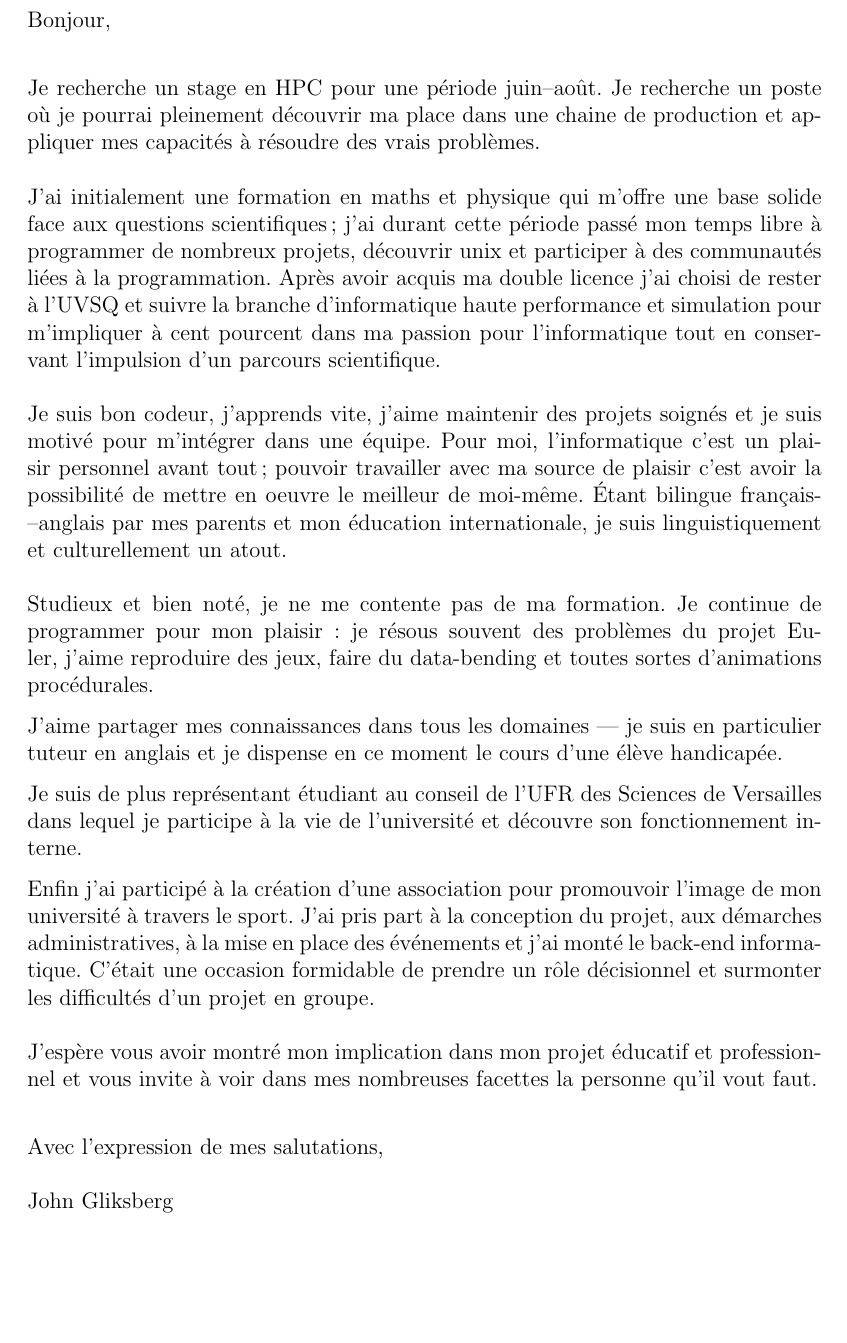
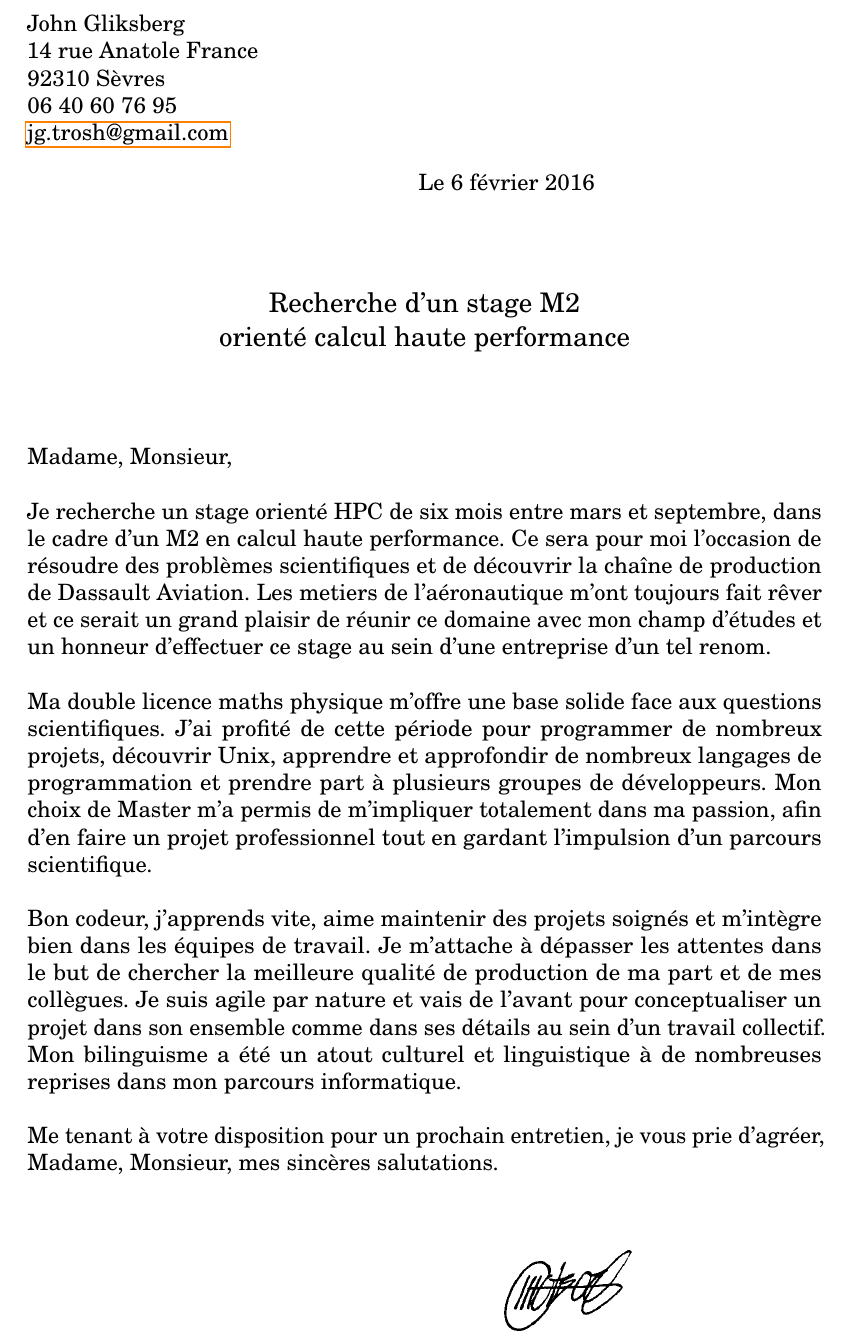
Before and after one commit to trosh/motiv, a LaTeX document (motiv.tex): part of the page, cut at the place of the change, the shorter picture padded with empty space. Compiled offline with pdfLaTeX.

Commit message:
long needed update

```diff
--- a/motiv.tex
+++ b/motiv.tex
@@ -5,45 +17,103 @@
 
 \begin{document}
-\pagenumbering{gobble}
-Bonjour,
-\\[.3in]
-Je recherche un stage en HPC
-pour une période juin\---août.
-Je recherche un poste où je pourrai
-pleinement découvrir ma place dans
-une chaine de production et appliquer
-mes capacités à résoudre des
-vrais problèmes.
-\\[.2in]
-J'ai initialement une formation en
-maths et physique qui m'offre une
-base solide face aux questions
-scientifiques;
-j'ai durant cette période passé mon
-temps libre à programmer de nombreux
-projets, découvrir unix et participer à des
-communautés liées à la programmation.
-Après avoir acquis ma double licence
-j'ai choisi de rester à l'UVSQ et suivre la
-branche d'informatique haute performance
-et simulation pour m'impliquer à cent
-pourcent dans ma passion pour
-l'informatique tout en conservant
+
+\begin{minipage}{.5\textwidth}
+\begin{flushleft}
+John Gliksberg \\
+14 rue Anatole France \\
+92310 Sèvres \\
+06 40 60 76 95 \\
+\href{mailto:jg.trosh@gmail.com}
+{jg.trosh@gmail.com}
+\end{flushleft}
+\end{minipage}
+
+{
+    \hspace*{\fill}
+    \begin{minipage}{.5\textwidth}
+    \begin{flushleft}
+%    Groupe SAFRAN \\
+%    Direction des Ressources Humaines \\
+%    2 Boulevard du Général Martial Valin \\
+%    75015 Paris \\[.07in]
+%    \`A l’attention de Monsieur DELPIT \\[.07in]
+    Le 6 février 2016
+    \end{flushleft}
+    \end{minipage}
+}
+
+\vspace*{\fill}
+
+\begin{center}
+    \large
+    Recherche d'un stage M2 \\
+    orienté calcul haute performance
+\end{center}
+
+\vspace*{\fill}
+
+Madame, Monsieur,
+
+Je recherche un stage orienté HPC de six mois entre mars et septembre,
+dans le cadre d'un M2 en calcul haute performance.
+Ce sera pour moi l'occasion de résoudre des problèmes scientifiques
+et de découvrir la chaîne de production de Dassault Aviation.
+Les metiers de l’aéronautique m’ont toujours fait rêver et
+ce serait un grand plaisir de réunir ce domaine avec mon
+champ d’études et un honneur d’effectuer ce stage au sein
+d’une entreprise d’un tel renom.
+
+Ma double licence maths physique m'offre
+une base solide face aux questions scientifiques.
+J'ai profité de cette période pour programmer de nombreux projets,
+découvrir Unix, apprendre et approfondir de nombreux langages de programmation
+et prendre part à plusieurs groupes de développeurs.
+Mon choix de Master m'a permis de m'impliquer totalement dans ma passion,
+afin d'en faire un projet professionnel tout en gardant
 l'impulsion d'un parcours scientifique.
-\\[.2in]
-Je suis bon codeur, j'apprends vite, j'aime maintenir des projets soignés et je suis motivé pour m'intégrer dans une équipe. Pour moi, l'informatique c'est un plaisir personnel avant tout; pouvoir travailler avec ma source de plaisir c'est avoir la possibilité de mettre en oeuvre le meilleur de moi-même. Étant bilingue français\---anglais par mes parents et mon éducation internationale, je suis linguistiquement et culturellement un atout.
-\\[.2in]
-Studieux et bien noté, je ne me contente pas de ma formation. Je continue de programmer pour mon plaisir : je résous souvent des problèmes du projet Euler, j'aime reproduire des jeux, faire du data-bending et toutes sortes d'animations procédurales.
-\\[.1in]
-J'aime partager mes connaissances dans tous les domaines \---- je suis en particulier tuteur en anglais et je dispense en ce moment le cours d'une élève handicapée.
-\\[.1in]
-Je suis de plus représentant étudiant au conseil de l'UFR des Sciences de Versailles dans lequel je participe à la vie de l'université et découvre son fonctionnement interne.
-\\[.1in]
-Enfin j'ai participé à la création d'une association pour promouvoir l'image de mon université à travers le sport. J'ai pris part à la conception du projet, aux démarches administratives, à la mise en place des événements et j'ai monté le back-end informatique. C'était une occasion formidable de prendre un rôle décisionnel et surmonter les difficultés d'un projet en groupe.
-\\[.2in]
-J'espère vous avoir montré mon implication dans mon projet éducatif et professionnel et vous invite à voir dans mes nombreuses facettes la personne qu'il vout faut.
-\\[.3in]
-Avec l'expression de mes salutations,
-\\[.2in]
-John Gliksberg
+
+Bon codeur, j'apprends vite, aime maintenir des projets
+soignés et m'intègre bien dans les équipes de travail.
+Je m'attache à dépasser les attentes dans le but de chercher
+la meilleure qualité de production de ma part et de mes collègues.
+Je suis agile par nature et vais de l'avant pour conceptualiser un projet
+dans son ensemble comme dans ses détails au sein d'un travail collectif.
+Mon bilinguisme a été un atout culturel et linguistique à de nombreuses
+reprises dans mon parcours informatique.
+
+%L'été dernier, j'ai choisi de réaliser un stage optionnel de quatre mois
+%chez Scilab Enterprises.
+%En tant que développeur open source, j'ai fourni non seulement
+%des codes bien documentés, des solutions concrètes pour l'industrialisation
+%de produits scientifiques, mais aussi une implication dans les différents
+%aspects de l'entreprise: j'ai travaillé avec le CTO pour restructurer
+%et documenter le back-end de gestion des modules Scilab
+%et ai participé à la communauté de développement pour packager et
+%débugger des modules utilisateurs.
+%Ce stage m'a beaucoup apporté et je veux mettre en œuvre mon expérience
+%au sein de votre entreprise.
+
+%Studieux et bien noté, je ne me contente pas de ma formation.
+%Je continue de programmer pour moi-même et je participe à
+%d'autres activités extracurriculaires: \newline
+%Je suis tuteur en anglais pour des élèves handicapés;
+%j'ai co-fondé une association pour promouvoir l'image de
+%mon université à travers le sport, j'en ai réalisé le projet
+%administratif et j'ai co-ordonné plus de trente membres actifs
+%durant un an et demi.
+
+%J'espère vous avoir montré mon implication et mes motivations.
+Me tenant à votre disposition pour un prochain entretien,
+je vous prie d'agréer, Madame, Monsieur,
+mes sincères salutations.
+
+\vspace*{\fill}
+
+{
+    \hspace*{\fill}
+    \begin{minipage}{.4\textwidth}
+        \includegraphics[width=.45\textwidth]{sig.png}
+    \end{minipage}
+}
+
 \end{document}
```
Also changed, not shown: thales/motiv.tex (added, +76 -0 lines), dassault aviation/lettre de motivation - John Gliksberg.pdf (added), dassault systemes/lettre de motivation - John Gliksberg.pdf (added), motiv.pdf, safran/lettre de motivation - John Gliksberg.pdf (added), sig.jpg (added), sig.png (added), thales/Application pour Thales - John Gliksberg/curriculum vitae - John Gliksberg.pdf (added), thales/Application pour Thales - John Gliksberg/lettre de motivation - John Gliksberg.pdf (added), thales/motiv.pdf (added), motiv.tex (16 more changed lines), 5 other files.
